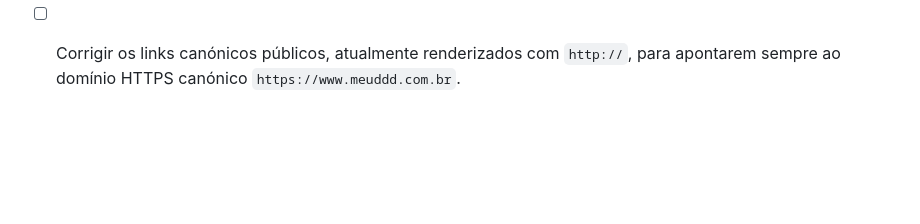
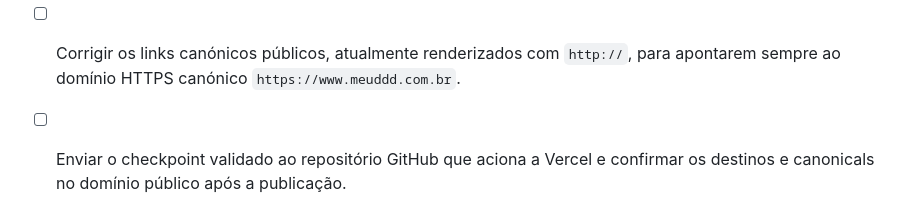
Before and after one commit to sidneysantossp/meuddd, a Markdown page: todo.md, the part around the change. GitHub-like rendering; blank space fills up the shorter version.

```diff
--- a/todo.md
+++ b/todo.md
@@ -149,3 +149,4 @@
 - [x] Produzir um relatório profissional de oportunidades estratégicas de SEO, conteúdo e descoberta generativa ainda não exploradas pelo Meu DDD.
 - [ ] Sincronizar o domínio publicado com as páginas institucionais mais recentes para eliminar os 404 de `/imprensa`, `/sobre`, `/contato`, `/politica-de-privacidade`, `/termos-de-uso` e `/lgpd` no domínio canónico.
 - [ ] Corrigir os links canónicos públicos, atualmente renderizados com `http://`, para apontarem sempre ao domínio HTTPS canónico `https://www.meuddd.com.br`.
+- [ ] Enviar o checkpoint validado ao repositório GitHub que aciona a Vercel e confirmar os destinos e canonicals no domínio público após a publicação.
```
